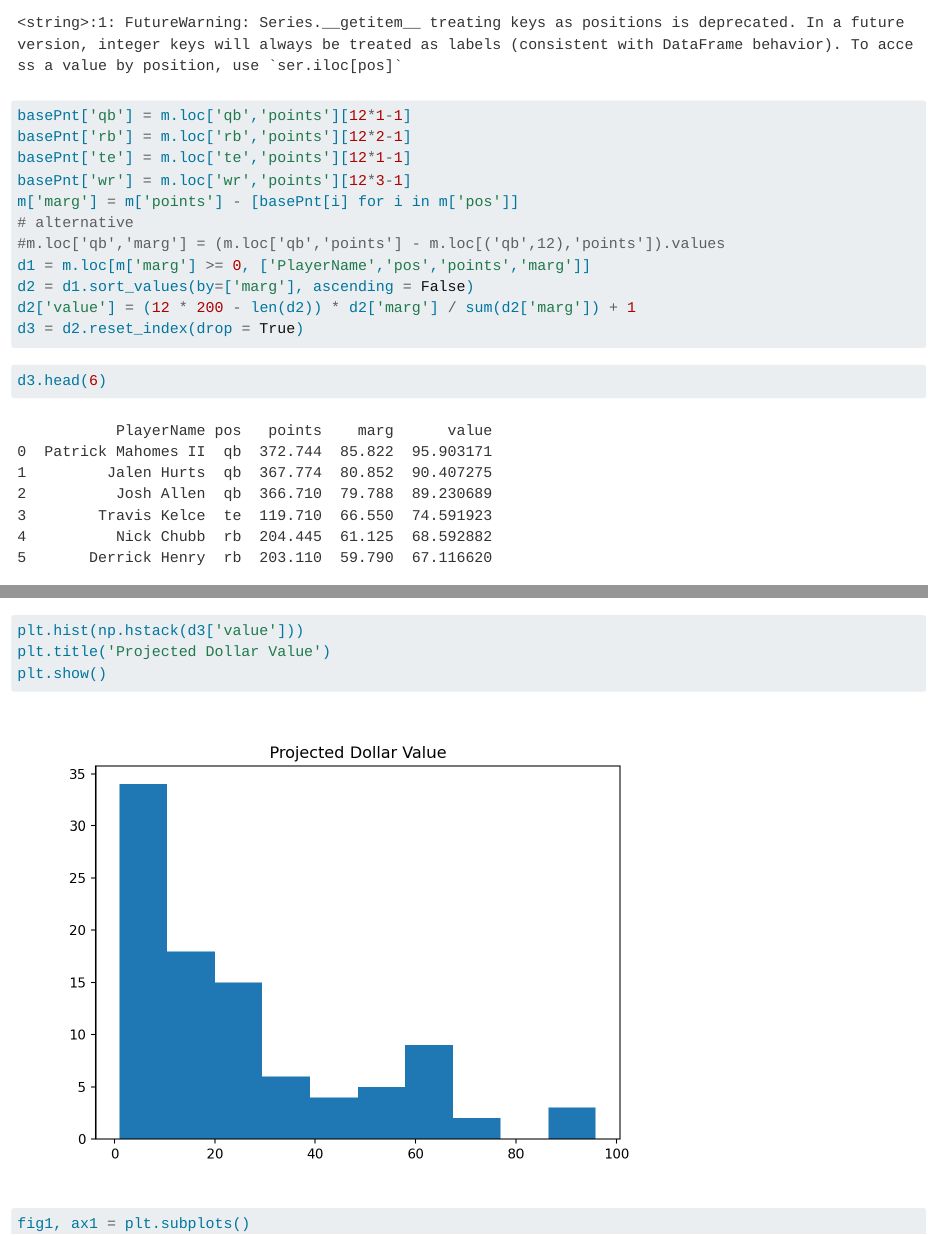
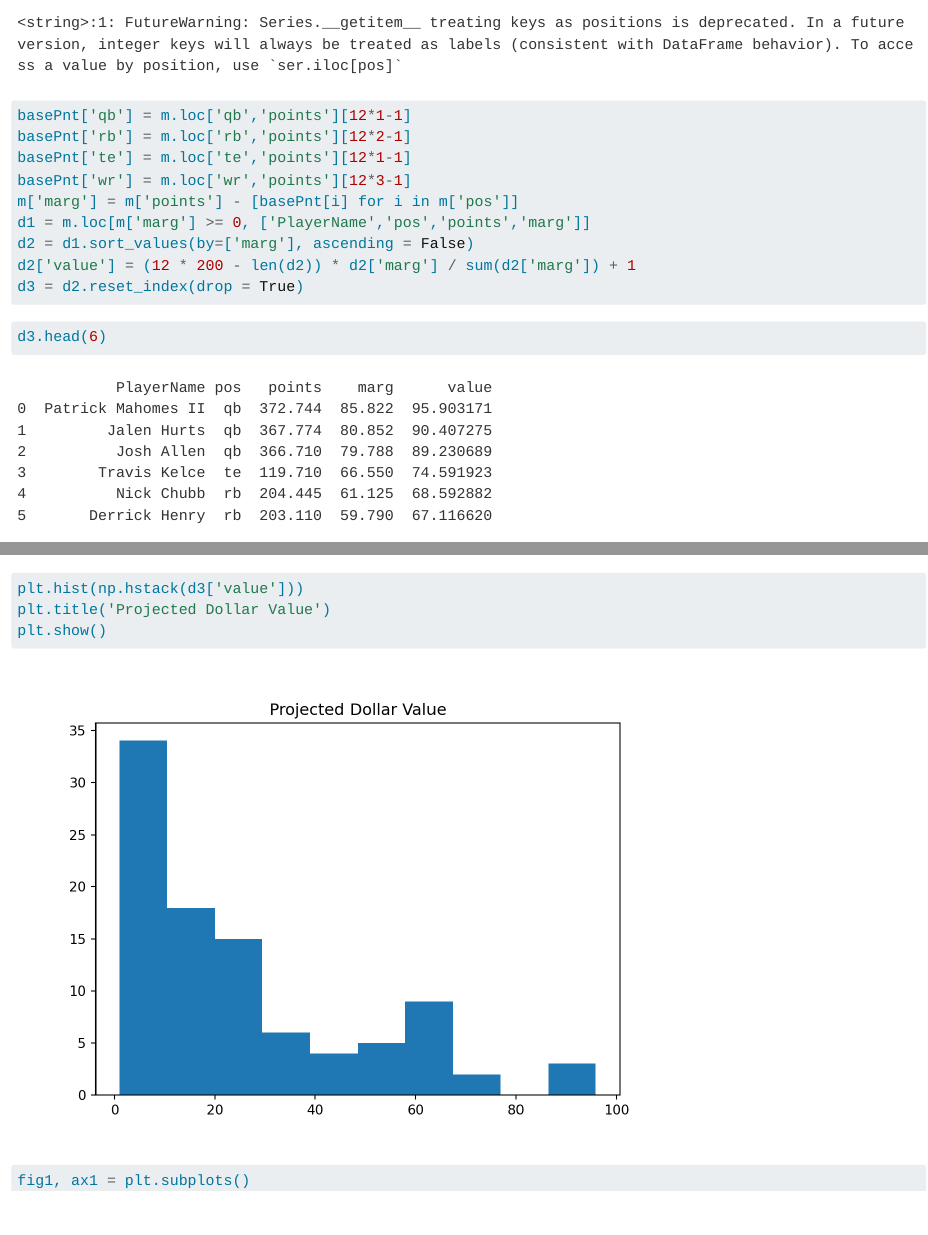
Before and after one commit to couthcommander/football-values, a Quarto document (ffv_py.qmd): the page in a window 1100 px wide, from 1220 px down, and a second part further down, joined at a grey line. Rendered offline with R 4.5, knitr and Pandoc in place of Quarto, with nearby package versions.

Commit message:
remove bad py line

```diff
--- a/ffv_py.qmd
+++ b/ffv_py.qmd
@@ -69,8 +69,6 @@ basePnt['rb'] = m.loc['rb','points'][12*2-1]
 basePnt['te'] = m.loc['te','points'][12*1-1]
 basePnt['wr'] = m.loc['wr','points'][12*3-1]
 m['marg'] = m['points'] - [basePnt[i] for i in m['pos']]
-# alternative
-#m.loc['qb','marg'] = (m.loc['qb','points'] - m.loc[('qb',12),'points']).values
 d1 = m.loc[m['marg'] >= 0, ['PlayerName','pos','points','marg']]
 d2 = d1.sort_values(by=['marg'], ascending = False)
 d2['value'] = (12 * 200 - len(d2)) * d2['marg'] / sum(d2['marg']) + 1
```
